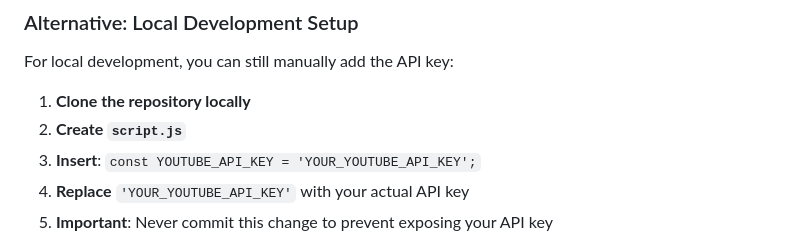
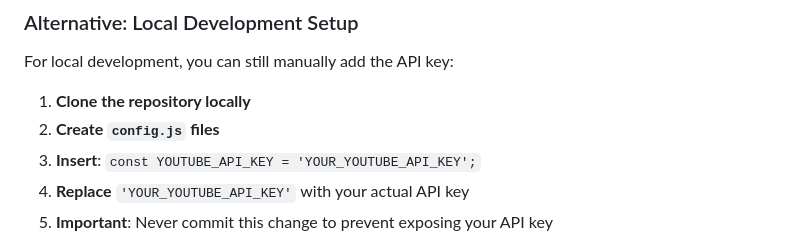
Before and after one commit to Jacob7179/YouTube-Music-Player-Web, a Markdown page: README.md, the part around the change. GitHub-like rendering.

```diff
--- a/README.md
+++ b/README.md
@@ -50,7 +50,7 @@ For secure API key management, this project uses GitHub Secrets:
 For local development, you can still manually add the API key:
 
 1. **Clone the repository locally**
-2. **Create `script.js`**
+2. **Create `config.js` files**
 3. **Insert**: `const YOUTUBE_API_KEY = 'YOUR_YOUTUBE_API_KEY';`
 4. **Replace** `'YOUR_YOUTUBE_API_KEY'` with your actual API key
 5. **Important**: Never commit this change to prevent exposing your API key
```
